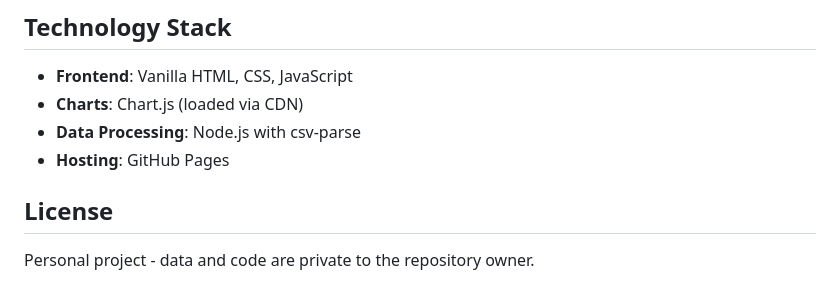
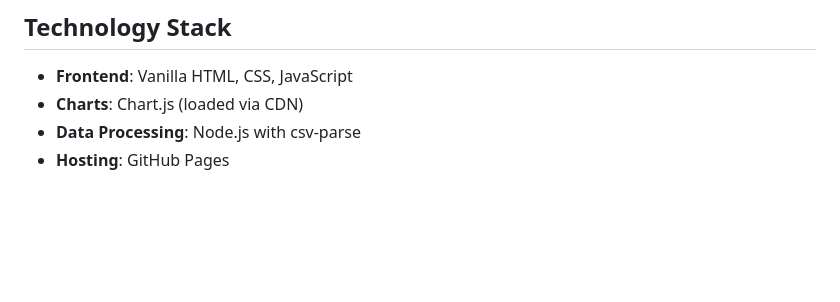
Before and after one commit to benallred/my-bg-stats, a Markdown page: readme.md, the part around the change. Drawn GitHub-style; blank space fills up the shorter version.

Commit message:
Remove outdated license section from readme

```diff
--- a/readme.md
+++ b/readme.md
@@ -150,7 +150,3 @@ The GitHub Pages site will automatically update within a few minutes.
 - **Charts**: Chart.js (loaded via CDN)
 - **Data Processing**: Node.js with csv-parse
 - **Hosting**: GitHub Pages
-
-## License
-
-Personal project - data and code are private to the repository owner.
```
